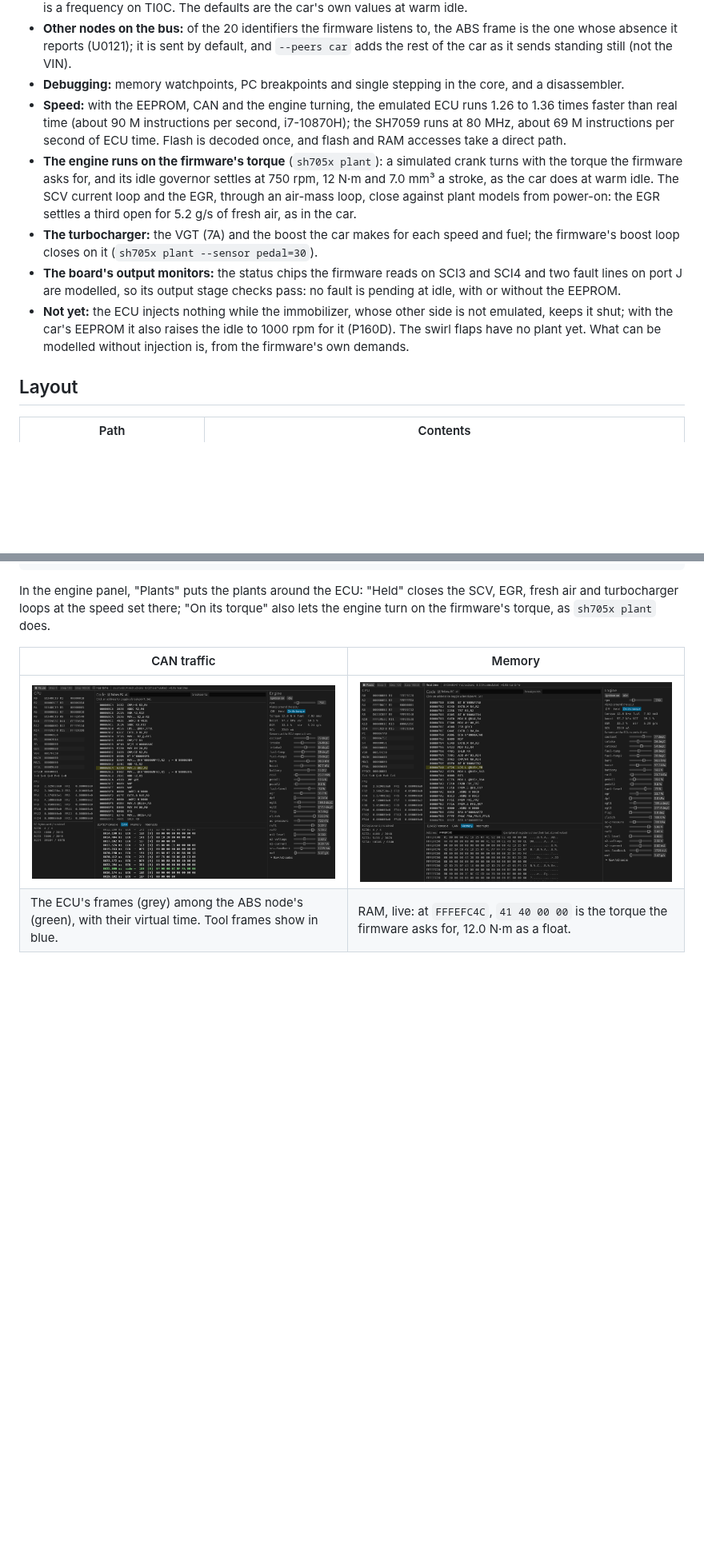
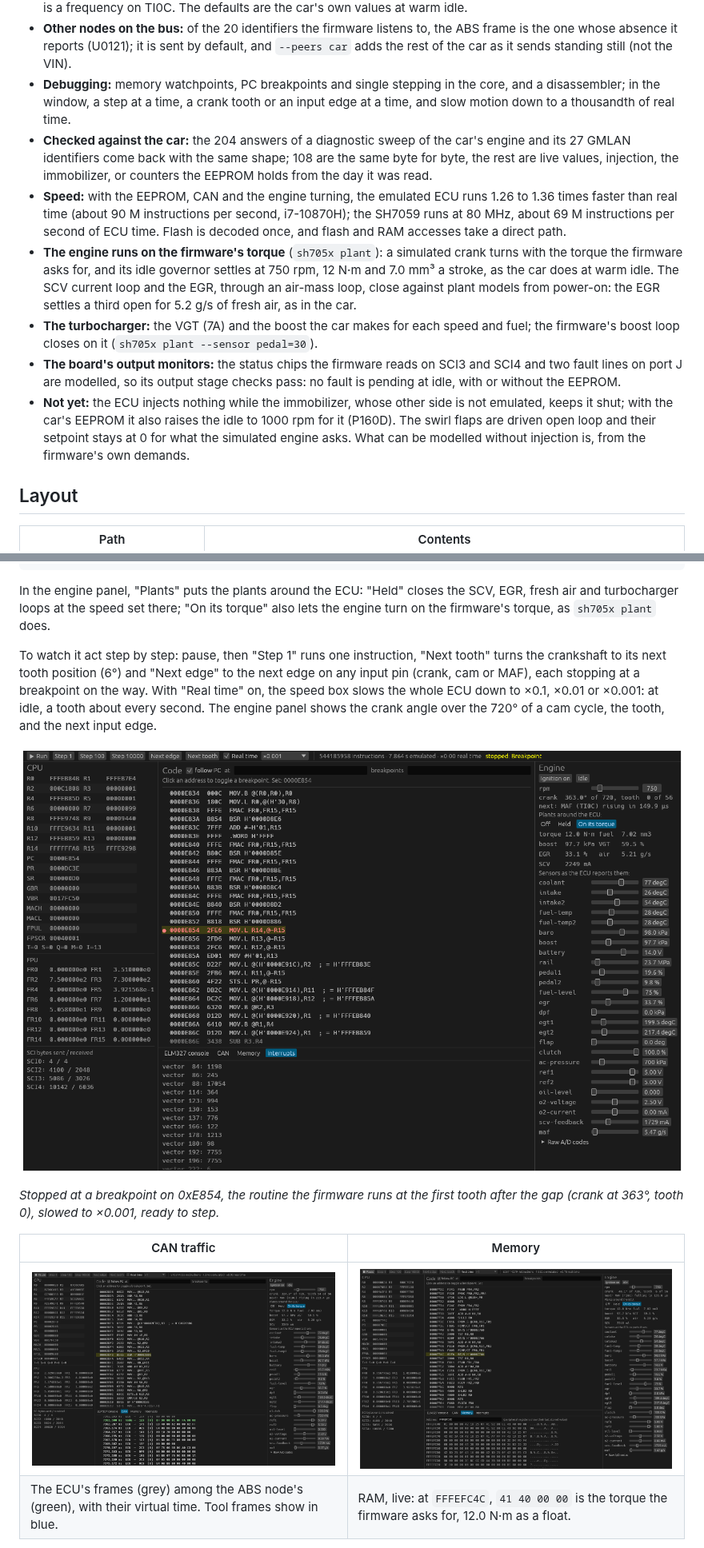
Before and after one commit to PabloSoage/sh705x-emu, a Markdown page: README.md, 2 parts joined by grey strips. Shown at 80% size. Rendered like a GitHub page; pictures changed too: docs/img/gui-can.png, docs/img/gui-memory.png, docs/img/gui-step.png (added); blank space fills up the shorter version.

Commit message:
gui: slow motion, next tooth and next edge, the crank angle; README: status as it stands, stepping shown

```diff
--- a/README.md
+++ b/README.md
@@ -79,7 +79,12 @@ second, which makes it a reference oracle rather than an emulator.
   frame is the one whose absence it reports (U0121); it is sent by default, and `--peers
   car` adds the rest of the car as it sends standing still (not the VIN).
 - **Debugging:** memory watchpoints, PC breakpoints and single stepping in the core,
-  and a disassembler.
+  and a disassembler; in the window, a step at a time, a crank tooth or an input edge at
+  a time, and slow motion down to a thousandth of real time.
+- **Checked against the car:** the 204 answers of a diagnostic sweep of the car's engine
+  and its 27 GMLAN identifiers come back with the same shape; 108 are the same byte for
+  byte, the rest are live values, injection, the immobilizer, or counters the EEPROM
+  holds from the day it was read.
 - **Speed:** with the EEPROM, CAN and the engine turning, the emulated ECU runs 1.26 to
   1.36 times faster than real time (about 90 M instructions per second, i7-10870H);
   the SH7059 runs at 80 MHz, about 69 M instructions per second of ECU time. Flash is
@@ -96,8 +101,9 @@ second, which makes it a reference oracle rather than an emulator.
   is pending at idle, with or without the EEPROM.
 - **Not yet:** the ECU injects nothing while the immobilizer, whose other side is not
   emulated, keeps it shut; with the car's EEPROM it also raises the idle to 1000 rpm for
-  it (P160D). The swirl flaps have no plant yet. What can be
-  modelled without injection is, from the firmware's own demands.
+  it (P160D). The swirl flaps are driven open loop and their setpoint stays at 0 for what
+  the simulated engine asks. What can be modelled without injection is, from the
+  firmware's own demands.
 
 ## Layout
 
@@ -156,6 +162,18 @@ cargo run --release -p gui -- --flash <flash.bin> --eeprom <eeprom.bin>
 In the engine panel, "Plants" puts the plants around the ECU: "Held" closes the SCV,
 EGR, fresh air and turbocharger loops at the speed set there; "On its torque" also lets
 the engine turn on the firmware's torque, as `sh705x plant` does.
+
+To watch it act step by step: pause, then "Step 1" runs one instruction, "Next tooth"
+turns the crankshaft to its next tooth position (6°) and "Next edge" to the next edge on
+any input pin (crank, cam or MAF), each stopping at a breakpoint on the way. With "Real
+time" on, the speed box slows the whole ECU down to ×0.1, ×0.01 or ×0.001: at idle, a
+tooth about every second. The engine panel shows the crank angle over the 720° of a cam
+cycle, the tooth, and the next input edge.
+
+![Stopped at a breakpoint in the firmware's reference tooth routine](docs/img/gui-step.png)
+
+*Stopped at a breakpoint on 0xE854, the routine the firmware runs at the first tooth after
+the gap (crank at 363°, tooth 0), slowed to ×0.001, ready to step.*
 
 | CAN traffic | Memory |
 |---|---|
```
Also changed, not shown: other parts of README.md (+7 -7 lines), docs/img/gui-console.png, 5 other files.
